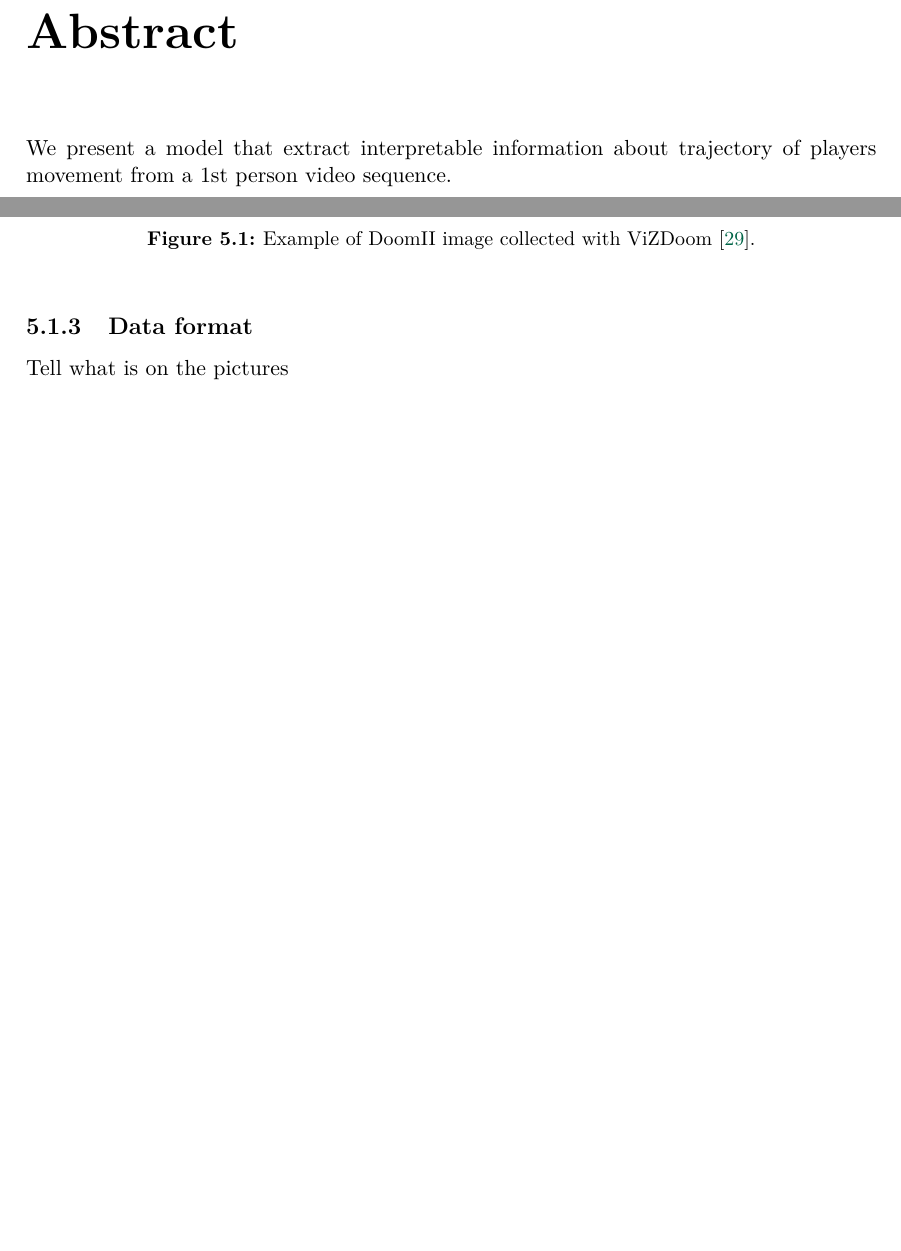
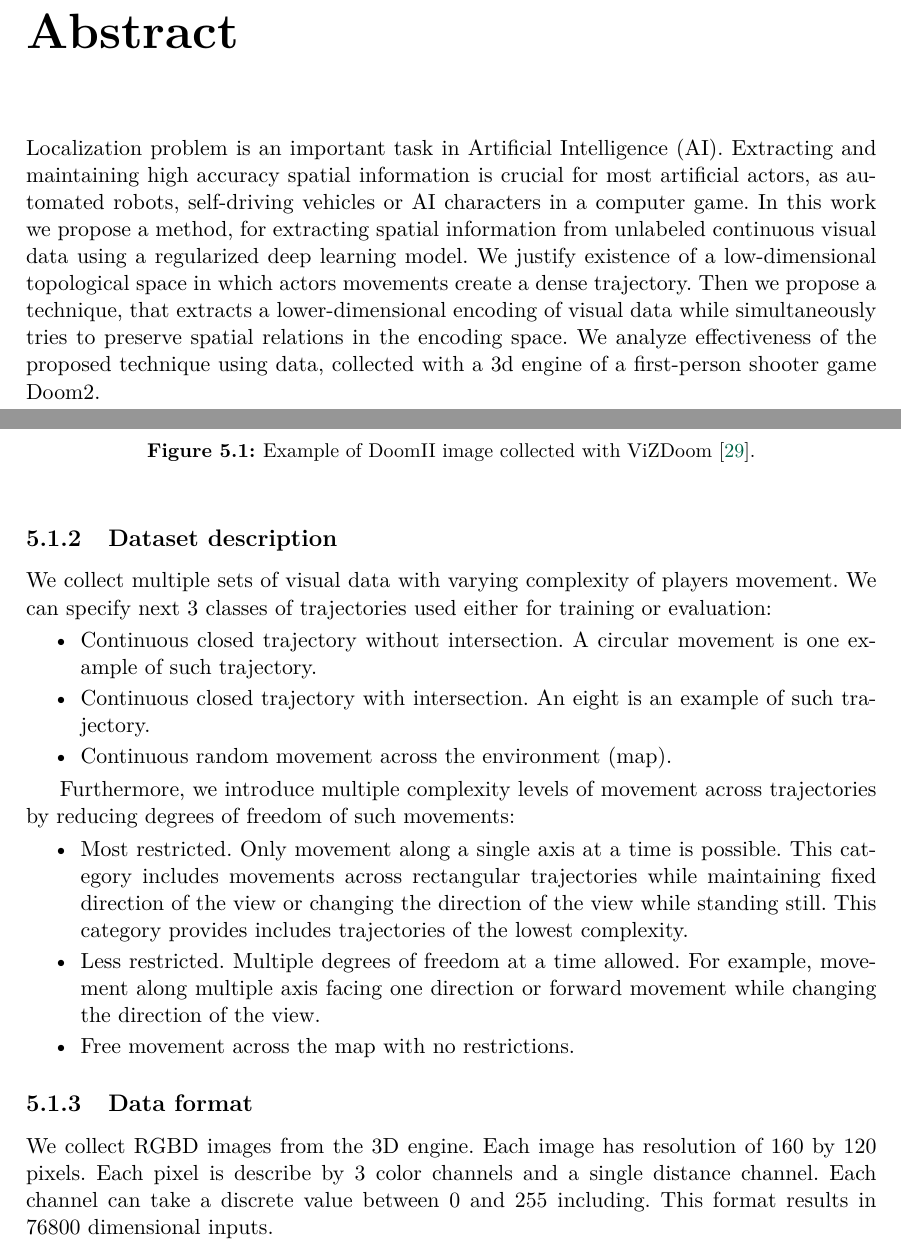
Before and after one commit to yselivonchyk/MS_thesis, a LaTeX thesis (thesis_tex/thesis.tex, which reads thesis_tex/abstract.tex, thesis_tex/chapter_eval.tex): two parts of pages 7 and 41 of 50, joined at a grey line, cut so that both start at the same text, the shorter picture padded with empty space. Compiled offline with pdfLaTeX.

Commit message:
abstract

```diff
--- a/thesis_tex/abstract.tex
+++ b/thesis_tex/abstract.tex
@@ -1,6 +1,14 @@
+% !TEX root = ./thesis.tex
+
 \chapter{Abstract}
 
 \begin{english}
-We present a model that extract interpretable information about trajectory of players movement from a 1st person video sequence.
+
+Localization problem is an important task in Artificial Intelligence (AI).
+Extracting and maintaining high accuracy spatial information is crucial for most artificial actors, as automated robots, self-driving vehicles or AI characters in a computer game.
+In this work we propose a method, for extracting spatial information from unlabeled continuous visual data using a regularized deep learning model.
+We justify existence of a low-dimensional topological space in which actors movements create a dense trajectory.
+Then we propose a technique, that extracts a lower-dimensional encoding of visual data while simultaneously  tries to preserve spatial relations in the encoding space.
+We analyze effectiveness of the proposed technique using data, collected with a 3d engine of a first-person shooter game Doom2.
 
 \end{english}
--- a/thesis_tex/chapter_eval.tex
+++ b/thesis_tex/chapter_eval.tex
@@ -44,11 +44,25 @@ In addition to that, we record movement along well defined structured trajectori
 
 \subsection{Dataset description}
 
-Say few words about how your datasets look like and what trajectories you follow
+We collect multiple sets of visual data with varying complexity of players movement.
+We can specify next 3 classes of trajectories used either for training or evaluation:
+\begin{itemize}
+  \item Continuous closed trajectory without intersection. A circular movement is one example of such trajectory.
+  \item Continuous closed trajectory with intersection. An \text{eight} is an example of such trajectory.
+  \item Continuous random movement across the environment (map).
+\end{itemize}
+
+Furthermore, we introduce multiple complexity levels of movement across trajectories by reducing degrees of freedom of such movements:
+\begin{itemize}
+  \item Most restricted. Only movement along a single axis at a time is possible. This category includes movements across rectangular trajectories while maintaining fixed direction of the view or changing the direction of the view while standing still. This category provides includes trajectories of the lowest complexity.
+  \item Less restricted. Multiple degrees of freedom at a time allowed. For example, movement along multiple axis facing one direction or forward movement while changing the direction of the view.
+  \item Free movement across the map with no restrictions.
+\end{itemize}
+
 
 \subsection{Data format}
 
-Tell what is on the pictures
+We collect RGBD images from the 3D engine. Each image has resolution of 160 by 120 pixels. Each pixel is describe by 3 color channels and a single distance channel. Each channel can take a discrete value between 0 and 255 including. This format results in 76800 dimensional inputs.
 
 \section{Model comparison}
 
```
Also changed, not shown: thesis_tex/chapter_intro.tex (+1 -1 lines), thesis_tex/chapter_eval.tex (2 more changed lines).
